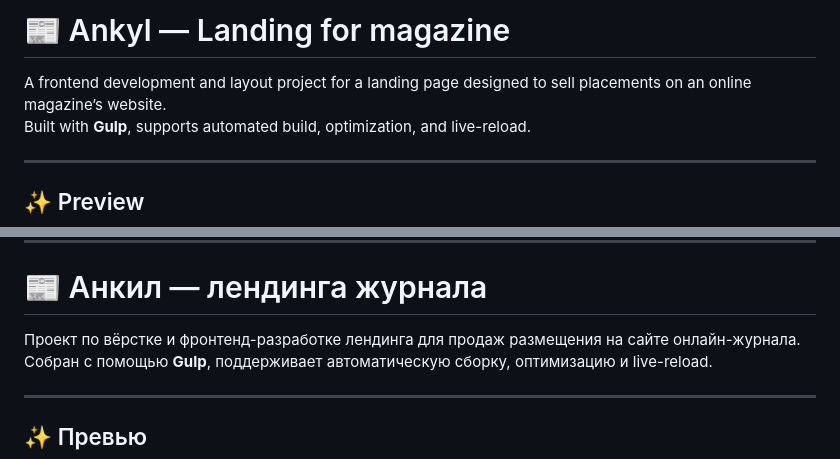
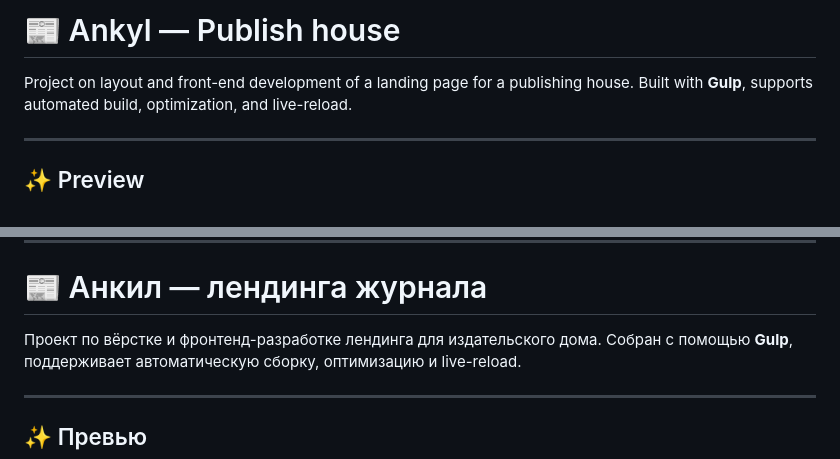
Before and after one commit to makaksel/unkill, a Markdown page: docs/README.md, 2 parts joined by grey strips. Rendered like a GitHub page.

```diff
--- a/docs/README.md
+++ b/docs/README.md
@@ -1,6 +1,6 @@
-# 📰 Ankyl — Landing for magazine
+# 📰 Ankyl — Publish house
 
-A frontend development and layout project for a landing page designed to sell placements on an online magazine’s website.
+Project on layout and front-end development of a landing page for a publishing house.
 Built with **Gulp**, supports automated build, optimization, and live-reload.
 
 ---
@@ -71,7 +71,7 @@ npm run build
 
 # 📰 Анкил — лендинга журнала
 
-Проект по вёрстке и фронтенд-разработке лендинга для продаж размещения на сайте онлайн-журнала.
+Проект по вёрстке и фронтенд-разработке лендинга для издательского дома.
 Собран с помощью **Gulp**, поддерживает автоматическую сборку, оптимизацию и live-reload.
 
 ---
```
